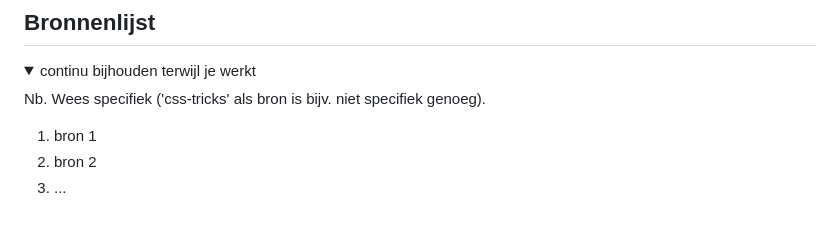
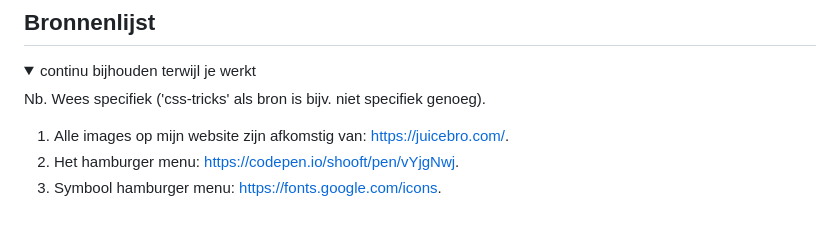
Before and after one commit to ianhoogenboom/FrontendDevelopment, a Markdown page: README.md, the part around the change. GitHub-like rendering.

```diff
--- a/README.md
+++ b/README.md
@@ -300,8 +300,8 @@ Knoppen zijn in het algemeen goed te onderscheiden, ook qua grootte.
 
   Nb. Wees specifiek ('css-tricks' als bron is bijv. niet specifiek genoeg).
 
-  1. bron 1
-  2. bron 2
-  3. ...
+  1. Alle images op mijn website zijn afkomstig van: https://juicebro.com/.
+  2. Het hamburger menu: https://codepen.io/shooft/pen/vYjgNwj.
+  3. Symbool hamburger menu: https://fonts.google.com/icons.
 
 </details>
```
Also changed, not shown: images/Dragons-Breath-350x350.png (added), images/Force-of-Nature.png (added), images/JB-Easy-Going-700x700.png (added), images/bannervisual.jpeg (added), images/juicebrotherslogo.png (added), images/menu_FILL0_wght400_GRAD0_opsz48.png (added), 4 other files.
